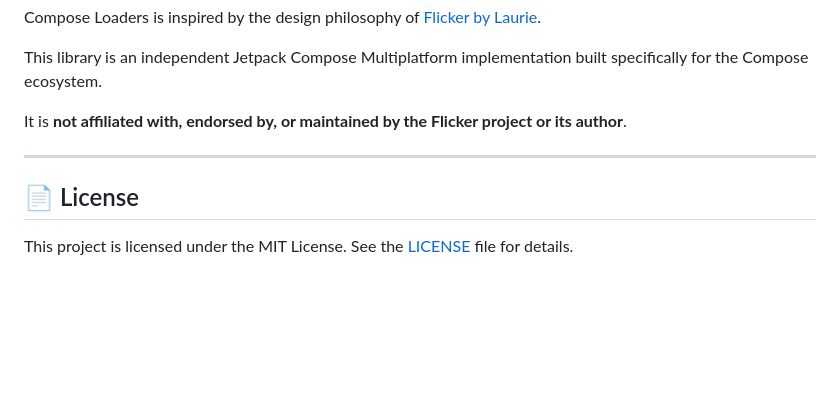
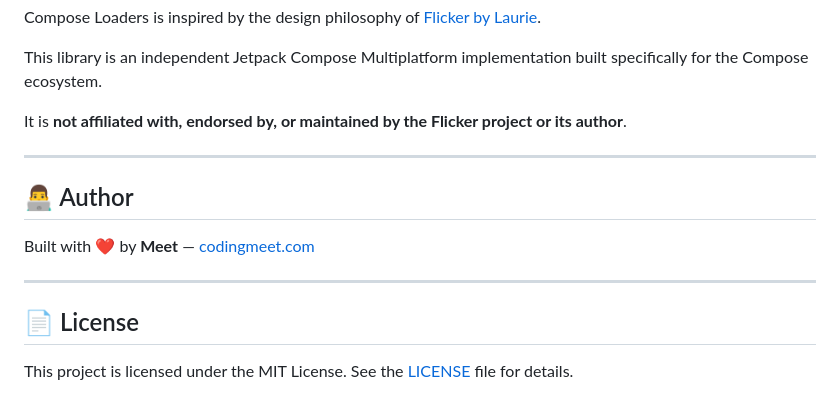
Before and after one commit to Coding-Meet/compose-loaders, a Markdown page: README.md, the part around the change. Drawn GitHub-style; blank space fills up the shorter version.

Commit message:
docs: add Author section to README

```diff
--- a/README.md
+++ b/README.md
@@ -242,6 +242,12 @@ It is **not affiliated with, endorsed by, or maintained by the Flicker project o
 
 ---
 
+## 👨‍💻 Author
+
+Built with ❤️ by **Meet** — [codingmeet.com](https://codingmeet.com/)
+
+---
+
 ## 📄 License
 
 This project is licensed under the MIT License. See the [LICENSE](LICENSE) file for details.
```
